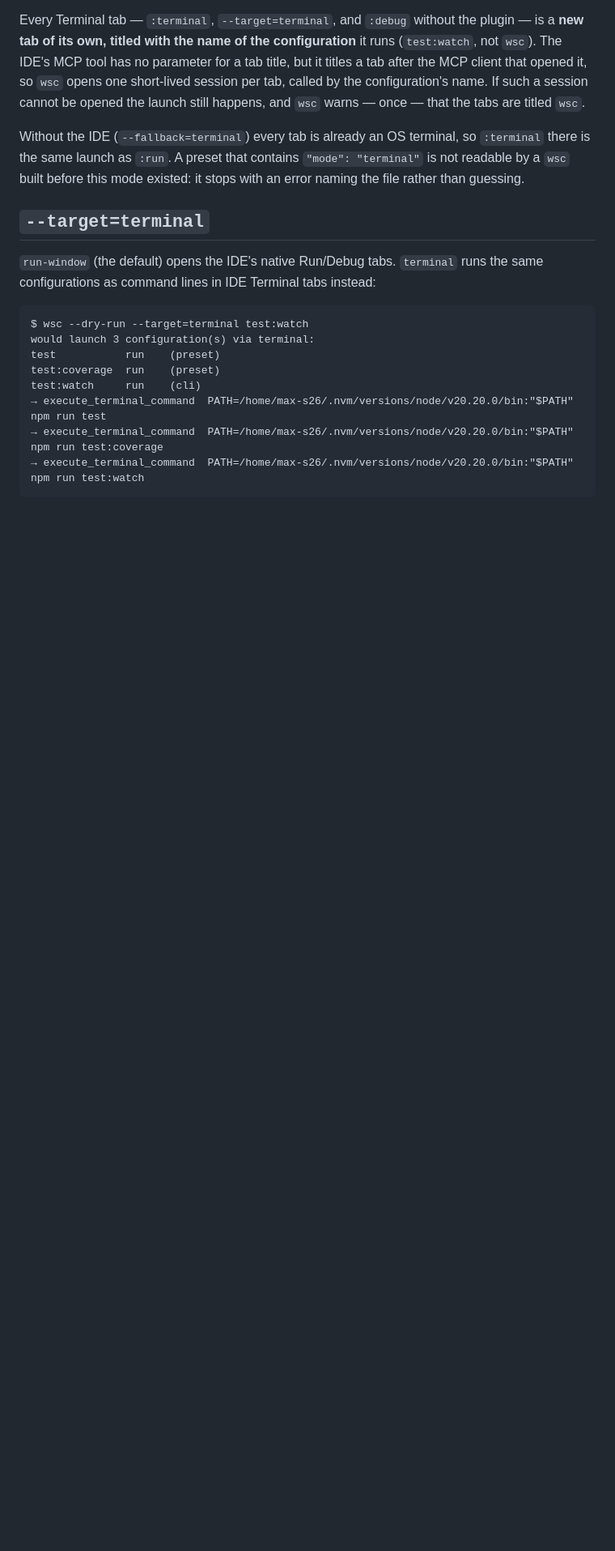
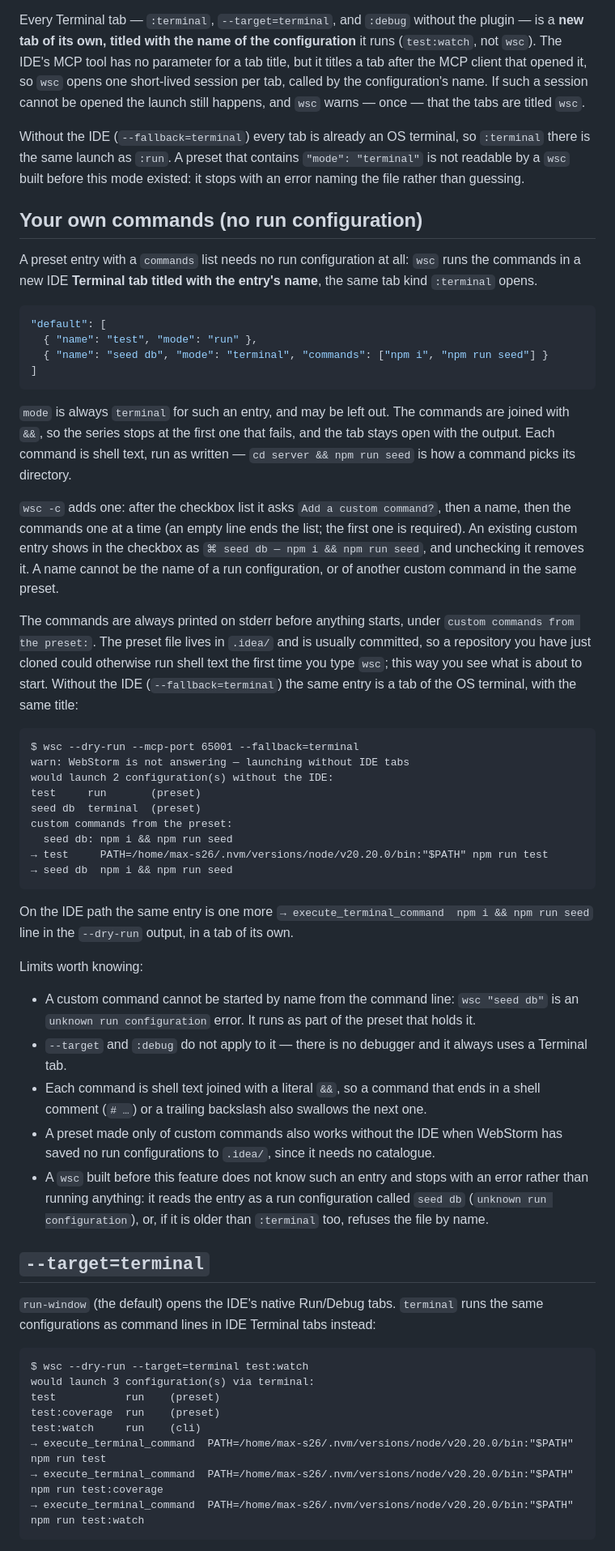
Before and after one commit to max-s26-15/wsc-webstorm-commands, a Markdown page: README.md, the part around the change. Shown at 81% size. Drawn GitHub-style; blank space fills up the shorter version.

Commit message:
docs: custom commands in a preset
Co-Authored-By: Claude Sonnet 5 <noreply@anthropic.com>

````diff
--- a/README.md
+++ b/README.md
@@ -328,6 +328,61 @@ Without the IDE (`--fallback=terminal`) every tab is already an OS terminal, so
 the same launch as `:run`. A preset that contains `"mode": "terminal"` is not readable by a `wsc`
 built before this mode existed: it stops with an error naming the file rather than guessing.
 
+## Your own commands (no run configuration)
+
+A preset entry with a `commands` list needs no run configuration at all: `wsc` runs the commands in a
+new IDE **Terminal tab titled with the entry's name**, the same tab kind `:terminal` opens.
+
+```json
+"default": [
+  { "name": "test", "mode": "run" },
+  { "name": "seed db", "mode": "terminal", "commands": ["npm i", "npm run seed"] }
+]
+```
+
+`mode` is always `terminal` for such an entry, and may be left out. The commands are joined with `&&`,
+so the series stops at the first one that fails, and the tab stays open with the output. Each command is
+shell text, run as written — `cd server && npm run seed` is how a command picks its directory.
+
+`wsc -c` adds one: after the checkbox list it asks `Add a custom command?`, then a name, then the
+commands one at a time (an empty line ends the list; the first one is required). An existing custom
+entry shows in the checkbox as `⌘ seed db — npm i && npm run seed`, and unchecking it removes it. A
+name cannot be the name of a run configuration, or of another custom command in the same preset.
+
+The commands are always printed on stderr before anything starts, under `custom commands from the
+preset:`. The preset file lives in `.idea/` and is usually committed, so a repository you have just
+cloned could otherwise run shell text the first time you type `wsc`; this way you see what is about
+to start. Without the IDE (`--fallback=terminal`) the same entry is a tab of the OS terminal, with the
+same title:
+
+```
+$ wsc --dry-run --mcp-port 65001 --fallback=terminal
+warn: WebStorm is not answering — launching without IDE tabs
+would launch 2 configuration(s) without the IDE:
+test     run       (preset)
+seed db  terminal  (preset)
+custom commands from the preset:
+  seed db: npm i && npm run seed
+→ test     PATH=/home/max-s26/.nvm/versions/node/v20.20.0/bin:"$PATH" npm run test
+→ seed db  npm i && npm run seed
+```
+
+On the IDE path the same entry is one more `→ execute_terminal_command  npm i && npm run seed` line in
+the `--dry-run` output, in a tab of its own.
+
+Limits worth knowing:
+
+- A custom command cannot be started by name from the command line: `wsc "seed db"` is an
+  `unknown run configuration` error. It runs as part of the preset that holds it.
+- `--target` and `:debug` do not apply to it — there is no debugger and it always uses a Terminal tab.
+- Each command is shell text joined with a literal ` && `, so a command that ends in a shell comment
+  (`# …`) or a trailing backslash also swallows the next one.
+- A preset made only of custom commands also works without the IDE when WebStorm has saved no run
+  configurations to `.idea/`, since it needs no catalogue.
+- A `wsc` built before this feature does not know such an entry and stops with an error rather than
+  running anything: it reads the entry as a run configuration called `seed db` (`unknown run
+  configuration`), or, if it is older than `:terminal` too, refuses the file by name.
+
 ## `--target=terminal`
 
 `run-window` (the default) opens the IDE's native Run/Debug tabs. `terminal` runs the same
````
Also changed, not shown: CLAUDE.md (+24 -0 lines).
